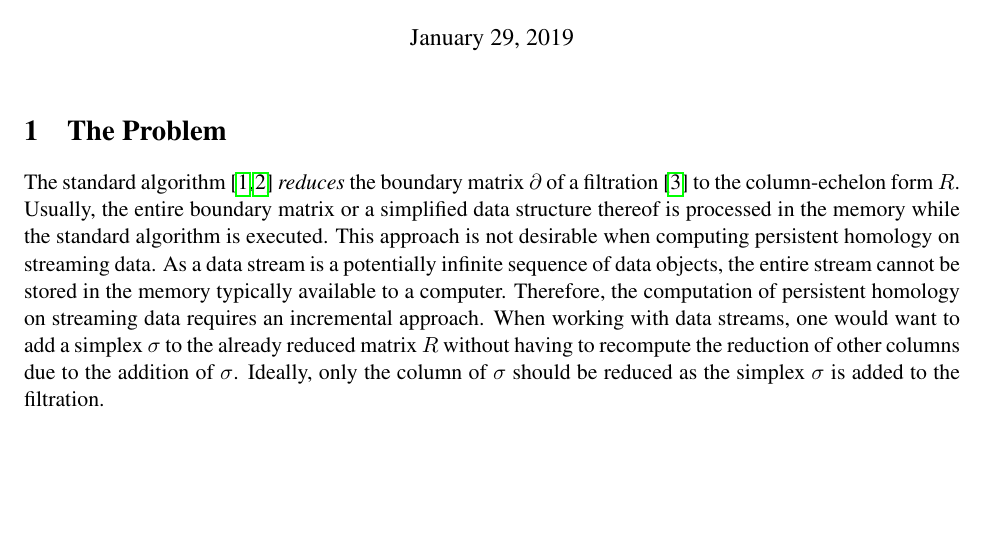
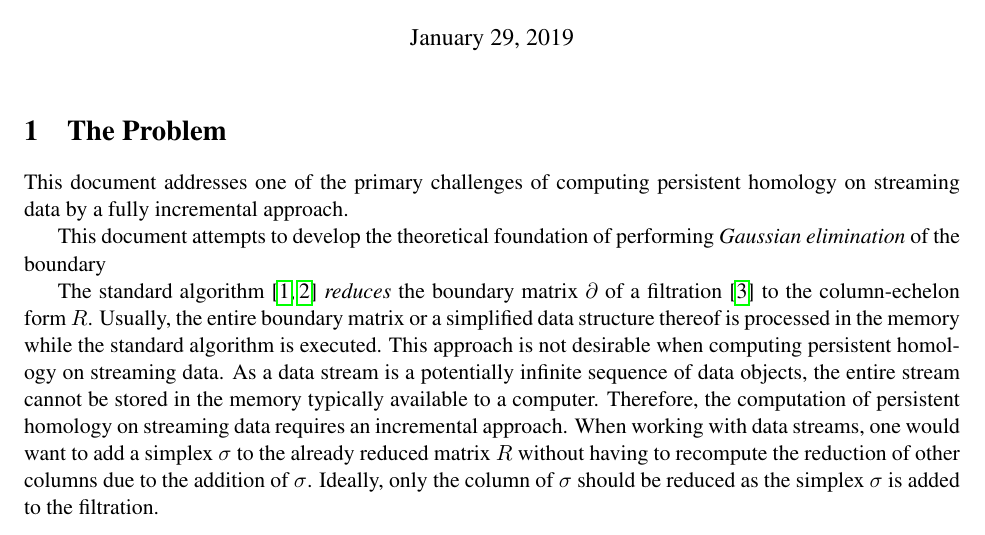
Before and after one commit to Anindya-Moitra/fullyIncrementalPH, a LaTeX document (theoreticalFoundation/main.tex): part of the page, cut so that both start at the same text, the shorter picture padded with empty space. Compiled offline with pdfLaTeX.

Commit message:
Start adding some background to the problem.

```diff
--- a/theoreticalFoundation/main.tex
+++ b/theoreticalFoundation/main.tex
@@ -32,6 +32,13 @@
 
 \section{The Problem}
 
+This document addresses one of the primary challenges of computing persistent homology on streaming
+data by a fully incremental approach.
+
+This document attempts to develop the theoretical foundation of performing \emph{Gaussian
+elimination} of the boundary
+
+
 The standard algorithm \cite{edelsbrunner-00, zomorodian-05} \emph{reduces} the boundary matrix
 $\partial$ of a filtration \cite{zomorodian-10} to the column-echelon form $R$.  Usually, the
 entire boundary matrix or a simplified data structure thereof is processed in the memory while the
```
Also changed, not shown: theoreticalFoundation/main.tex (2 more changed lines).
